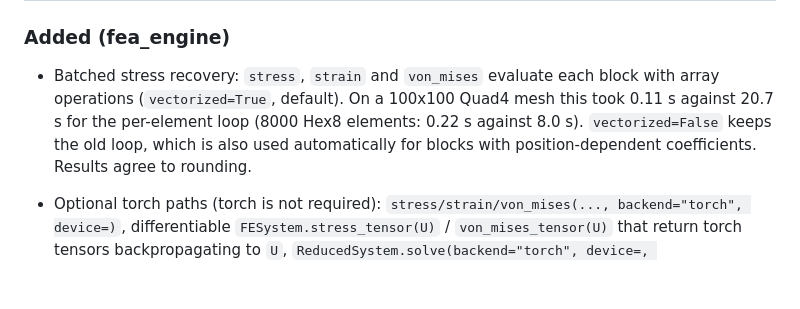
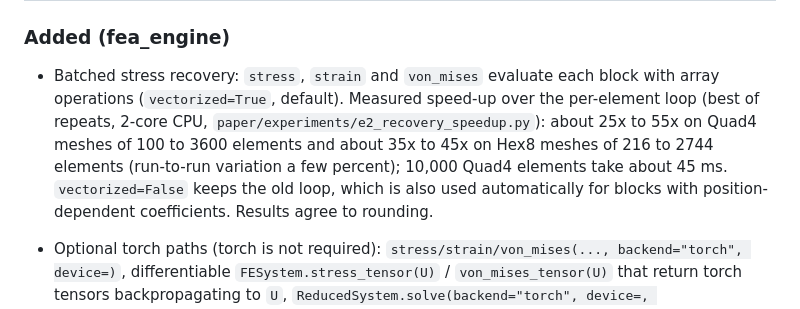
Before and after one commit to abhi2k16/computation-suite, a Markdown page: CHANGELOG.md, the part around the change. GitHub-like rendering; blank space fills up the shorter version.

Commit message:
docs: Update changelog with performance improvements for batched stress recovery

```diff
--- a/CHANGELOG.md
+++ b/CHANGELOG.md
@@ -8,8 +8,10 @@ All notable changes to `fea_engine` and `rom_engine`. Format follows
 
 ### Added (fea_engine)
 - Batched stress recovery: `stress`, `strain` and `von_mises` evaluate each block with array operations
-  (`vectorized=True`, default). On a 100x100 Quad4 mesh this took 0.11 s against 20.7 s for the per-element loop
-  (8000 Hex8 elements: 0.22 s against 8.0 s). `vectorized=False` keeps the old loop, which is also used
+  (`vectorized=True`, default). Measured speed-up over the per-element loop (best of repeats, 2-core CPU,
+  `paper/experiments/e2_recovery_speedup.py`): about 25x to 55x on Quad4 meshes of 100 to 3600 elements and
+  about 35x to 45x on Hex8 meshes of 216 to 2744 elements (run-to-run variation a few percent); 10,000 Quad4
+  elements take about 45 ms. `vectorized=False` keeps the old loop, which is also used
   automatically for blocks with position-dependent coefficients. Results agree to rounding.
 - Optional torch paths (torch is not required): `stress/strain/von_mises(..., backend="torch", device=)`,
   differentiable `FESystem.stress_tensor(U)` / `von_mises_tensor(U)` that return torch tensors backpropagating to
```
